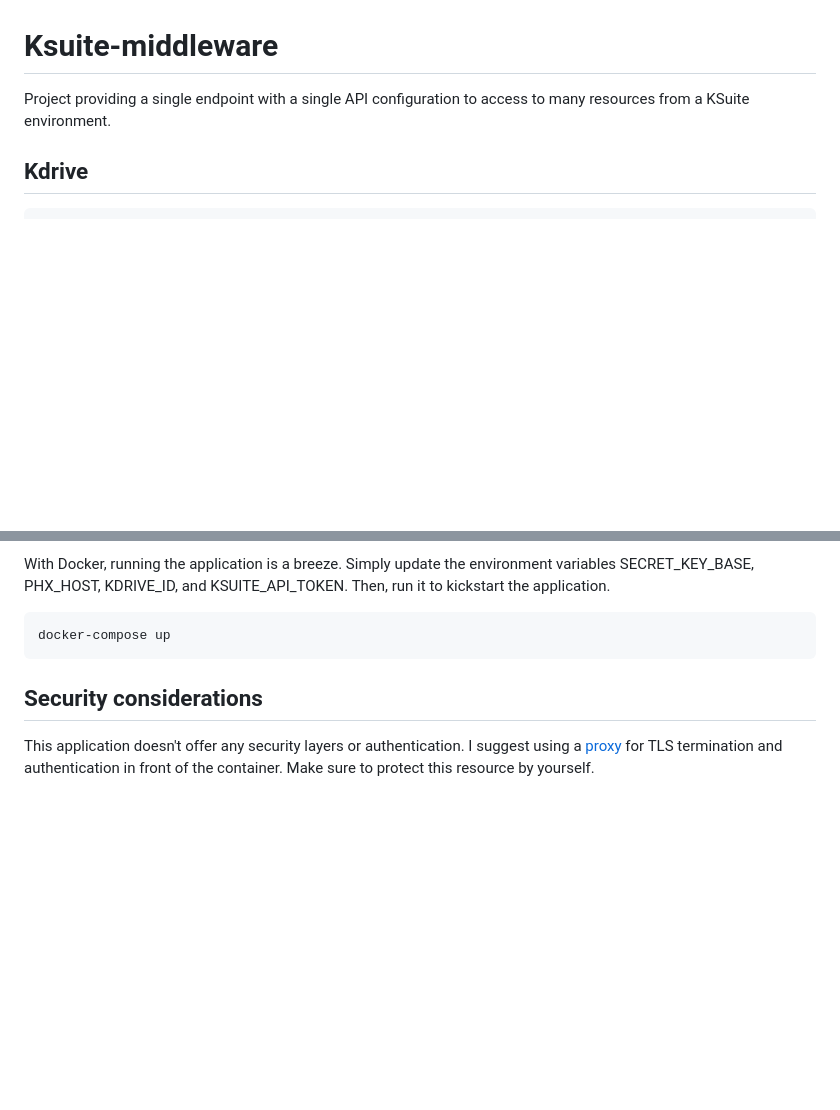
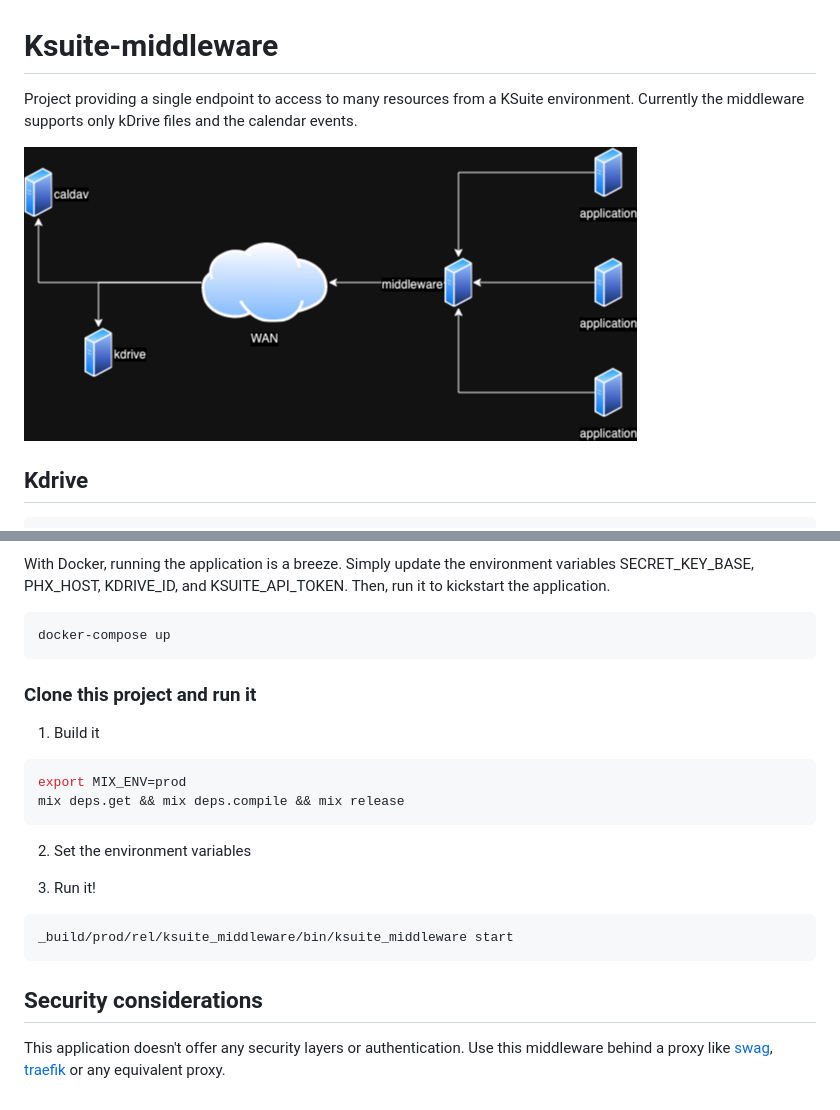
Before and after one commit to minidfx/elixir-ksuite-middleware, a Markdown page: README.md, 2 parts joined by grey strips. GitHub-like rendering; pictures changed too: diagram.png (added); blank space fills up the shorter version.

Commit message:
Try to improve the documentation.

````diff
--- a/README.md
+++ b/README.md
@@ -1,6 +1,8 @@
 # Ksuite-middleware
 
-Project providing a single endpoint with a single API configuration to access to many resources from a KSuite environment.
+Project providing a single endpoint to access to many resources from a KSuite environment. Currently the middleware supports only kDrive files and the calendar events.
+
+![](diagram.png)
 
 ## Kdrive
 
@@ -55,6 +59,23 @@ With Docker, running the application is a breeze. Simply update the environment
 docker-compose up
 ```
 
+### Clone this project and run it
+
+1. Build it
+
+```bash
+export MIX_ENV=prod
+mix deps.get && mix deps.compile && mix release
+```
+
+2. Set the environment variables
+
+3. Run it!
+
+```bash
+_build/prod/rel/ksuite_middleware/bin/ksuite_middleware start
+```
+
 ## Security considerations
 
-This application doesn't offer any security layers or authentication. I suggest using a [proxy](https://docs.linuxserver.io/general/swag/) for TLS termination and authentication in front of the container. Make sure to protect this resource by yourself.
+This application doesn't offer any security layers or authentication. Use this middleware behind a proxy like [swag](https://docs.linuxserver.io/general/swag/), [traefik](https://traefik.io/traefik) or any equivalent proxy.
````
Also changed, not shown: other parts of README.md (+3 -1 lines).
